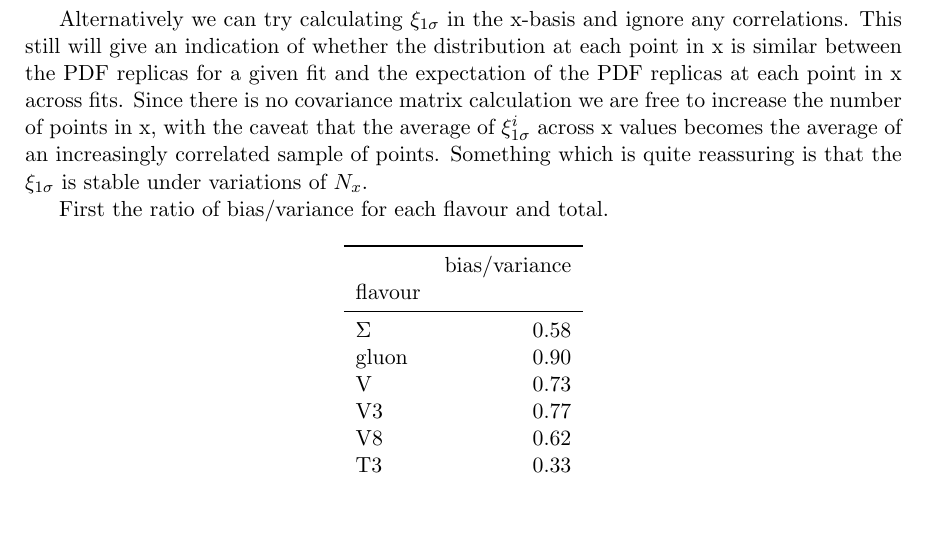
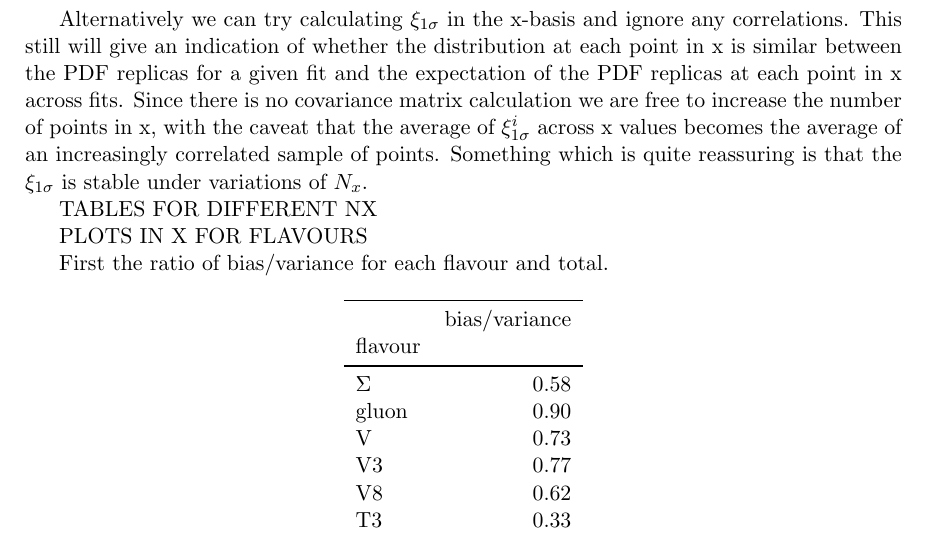
Before and after one commit to wilsonmr/nnpdf40_closure, a LaTeX document (main.tex, which reads results_pdf.tex): part of page 23 of 27, cut so that both start at the same text, the shorter picture padded with empty space. Compiled offline with pdfLaTeX.

Commit message:
add note to self for tables/plots to add

```diff
--- a/results_pdf.tex
+++ b/results_pdf.tex
@@ -54,6 +54,10 @@ in x, with the caveat that the average of $\xi_{1\sigma}^i$ across x values
 becomes the average of an increasingly correlated sample of points. Something
 which is quite reassuring is that the $\xi_{1\sigma}$ is stable under variations
 of $N_x$.
+
+TABLES FOR DIFFERENT NX
+
+PLOTS IN X FOR FLAVOURS
 
 First the ratio of bias/variance for each flavour and total.
 
```
